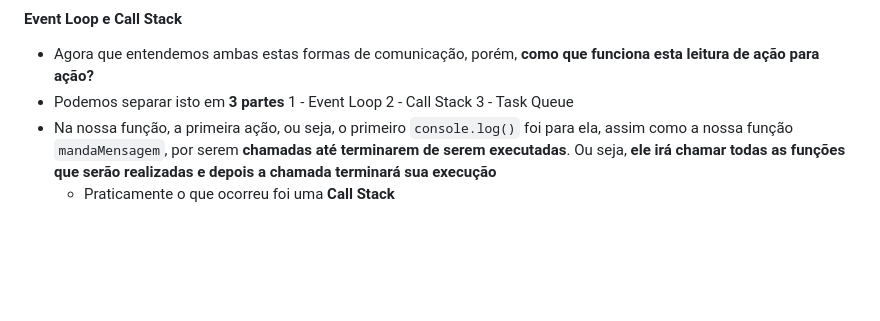
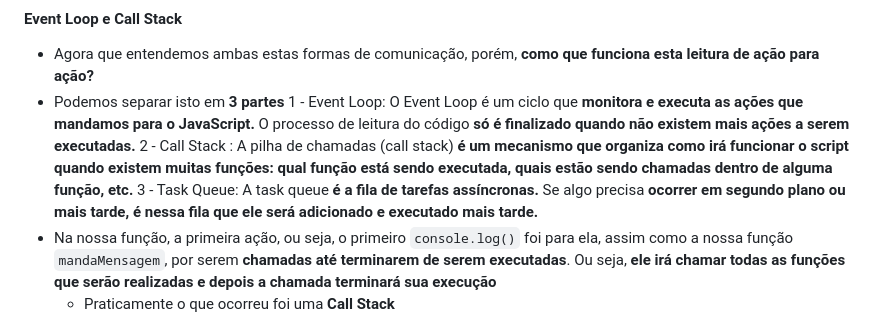
Before and after one commit to Arthur-KF18/JavaScript-Alura, a Markdown page: JS-Tratando-API/Anotações5.md, the part around the change. Rendered like a GitHub page; blank space fills up the shorter version.

Commit message:
adicionando explicações sobre os processos de comunicação

```diff
--- a/JS-Tratando-API/Anotações5.md
+++ b/JS-Tratando-API/Anotações5.md
@@ -39,9 +39,9 @@
 
 - Agora que entendemos ambas estas formas de comunicação, porém, __como que funciona esta leitura de ação para ação?__
 - Podemos separar isto em __3 partes__
-  1 - Event Loop
-  2 - Call Stack
-  3 - Task Queue
+  1 - Event Loop: O Event Loop é um ciclo que __monitora e executa as ações que mandamos para o JavaScript.__ O processo de leitura do código __só é finalizado quando não existem mais ações a serem executadas.__
+  2 - Call Stack : A pilha de chamadas (call stack) __é um mecanismo que organiza como irá funcionar o script quando existem muitas funções:  qual função está sendo executada, quais estão sendo chamadas dentro de alguma função, etc.__
+  3 - Task Queue: A task queue __é a fila de tarefas assíncronas.__ Se algo precisa __ocorrer em segundo plano ou mais tarde, é nessa fila que ele será adicionado e executado mais tarde.__
 - Na nossa função, a primeira ação, ou seja, o primeiro `console.log()` foi para ela, assim como a nossa função `mandaMensagem`, por serem __chamadas até terminarem de serem executadas__. Ou seja, __ele irá chamar todas as funções que serão realizadas e depois a chamada terminará sua execução__
   - Praticamente o que ocorreu foi uma __Call Stack__
 - Vamos fazer uma pequena associação do que cada função da leitura realiza:
```
